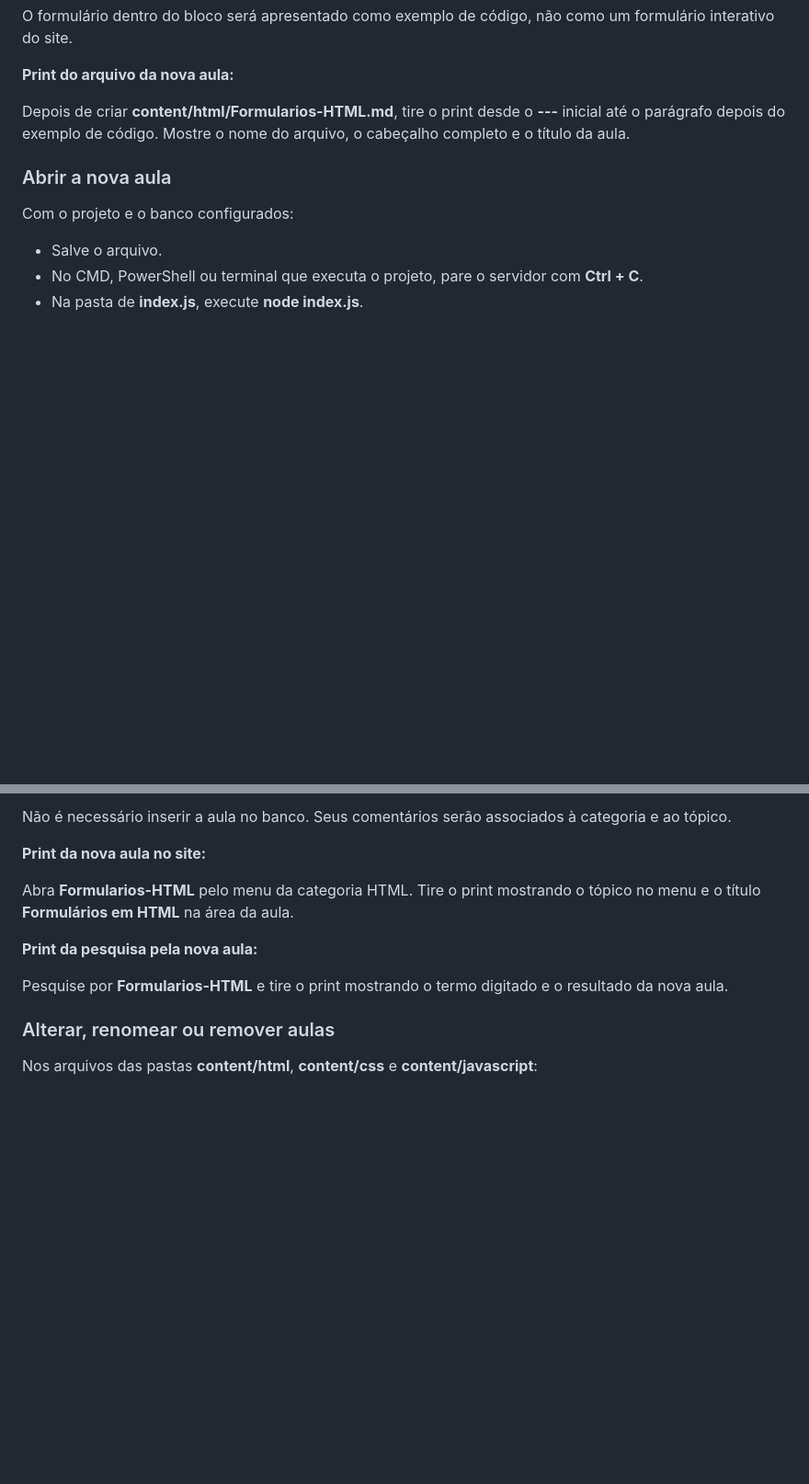
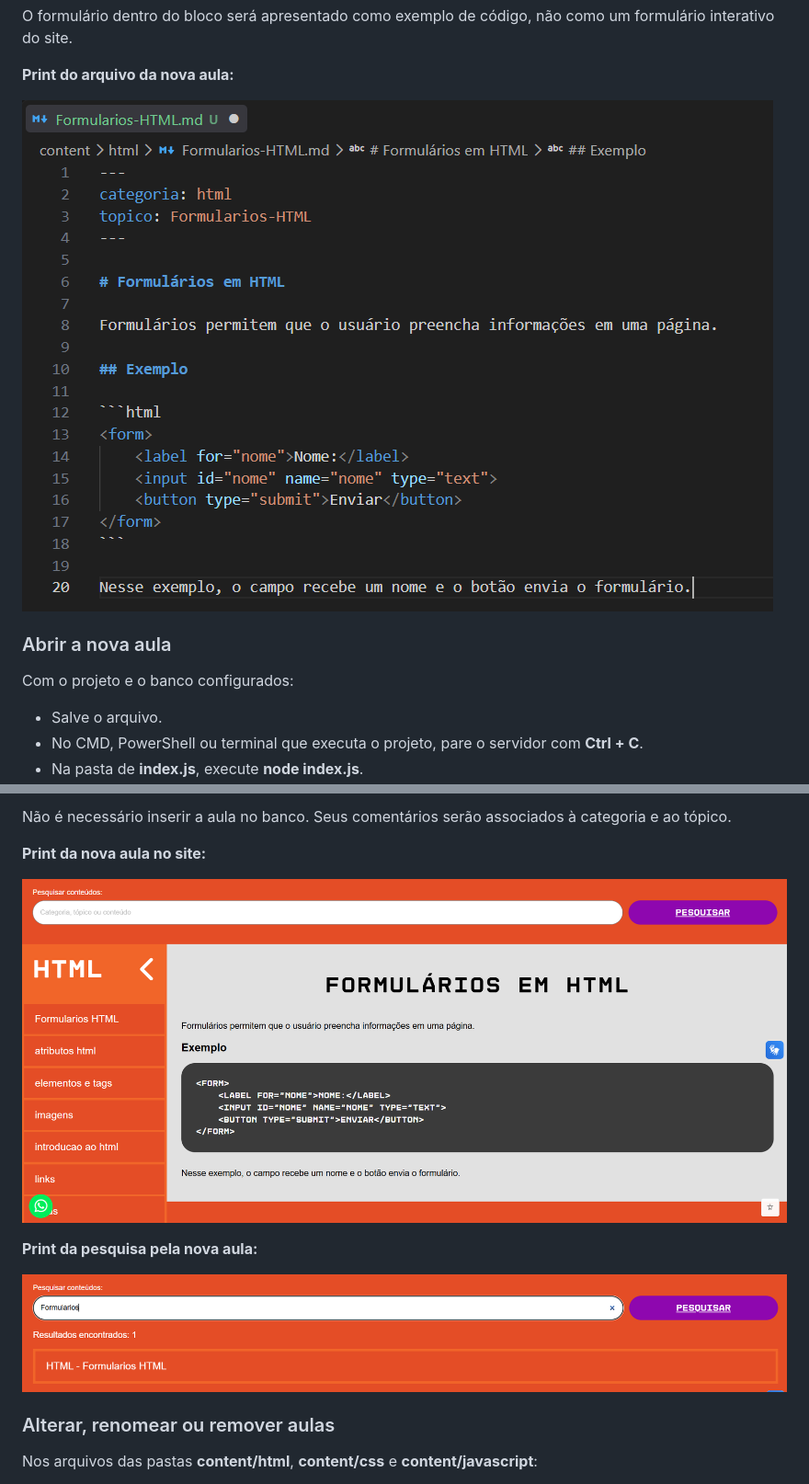
Before and after one commit to RootdevsuporteTCC/RootdevsuporteTCC, a Markdown page: Doc/DOC_CONTEUDOS.md, 2 parts joined by grey strips. Shown at 92% size. GitHub-like rendering; pictures changed too: Doc/image-15.png (added), Doc/image-16.png (added), Doc/image-17.png (added); blank space fills up the shorter version.

```diff
--- a/Doc/DOC_CONTEUDOS.md
+++ b/Doc/DOC_CONTEUDOS.md
@@ -567,7 +567,7 @@ O formulário dentro do bloco será apresentado como exemplo de código, não co
 
 **Print do arquivo da nova aula:**
 
-Depois de criar **content/html/Formularios-HTML.md**, tire o print desde o **---** inicial até o parágrafo depois do exemplo de código. Mostre o nome do arquivo, o cabeçalho completo e o título da aula.
+![alt text](image-15.png)
 
 ### Abrir a nova aula
 
@@ -588,11 +588,11 @@ Não é necessário inserir a aula no banco. Seus comentários serão associados
 
 **Print da nova aula no site:**
 
-Abra **Formularios-HTML** pelo menu da categoria HTML. Tire o print mostrando o tópico no menu e o título **Formulários em HTML** na área da aula.
+![alt text](image-16.png)
 
 **Print da pesquisa pela nova aula:**
 
-Pesquise por **Formularios-HTML** e tire o print mostrando o termo digitado e o resultado da nova aula.
+![alt text](image-17.png)
 
 ### Alterar, renomear ou remover aulas
 
```
Also changed, not shown: other parts of Doc/DOC_CONTEUDOS.md (+3 -3 lines), content/html/Formularios-HTML.md (added, +20 -0 lines), Doc/image-18.png (added), Doc/image-19.png (added), Doc/image-20.png (added).
